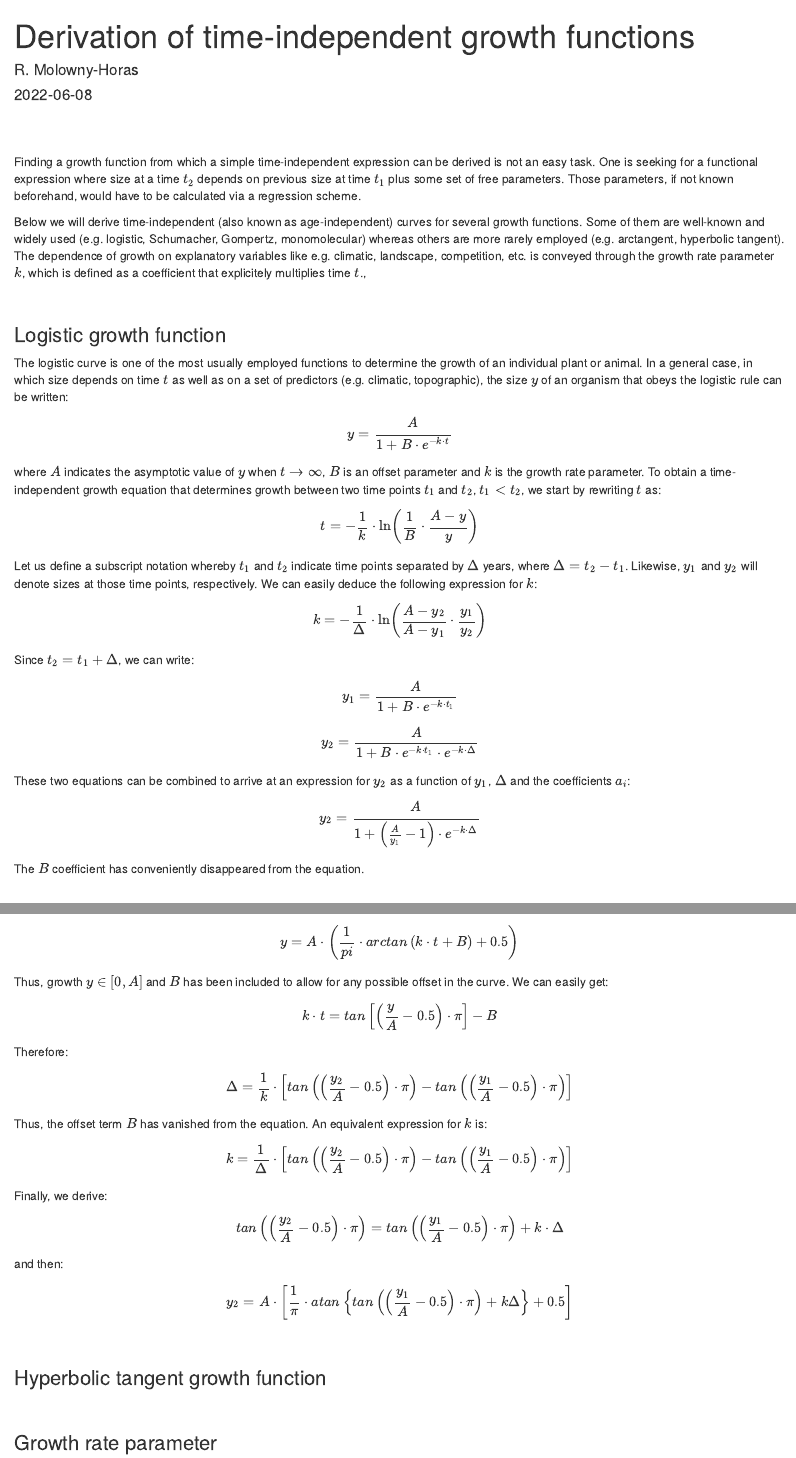
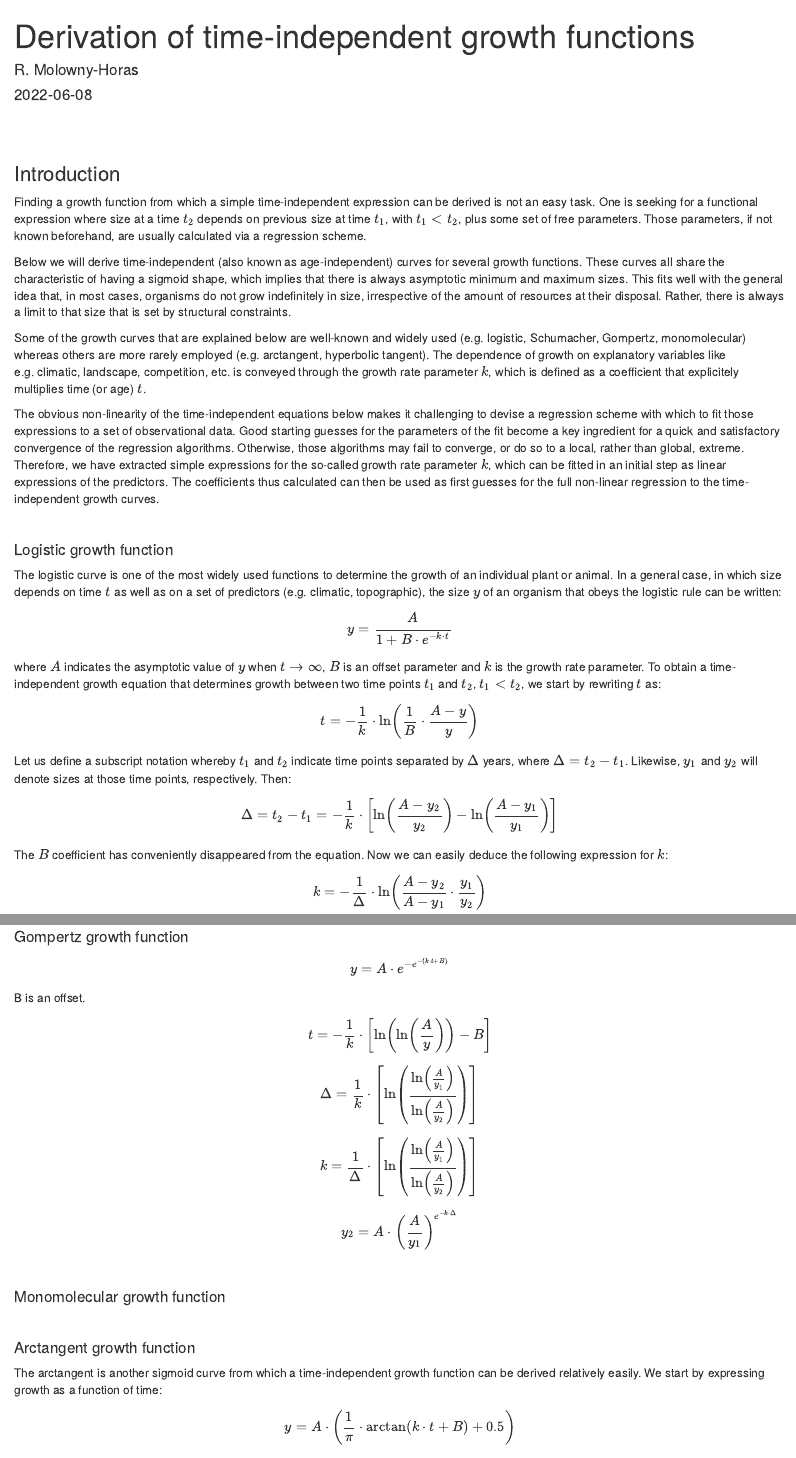
Before and after one commit to emf-creaf/Rtigre, an R Markdown document (Derivation of time-independent growth equations.Rmd): the page in a window 1100 px wide, from its top, and a second part further down, joined at a grey line. Rendered offline with R 4.5, knitr and Pandoc, with nearby package versions.

Commit message:
Added Gompertz expression to Rmarkdown

```diff
--- a/Derivation of time-independent growth equations.Rmd
+++ b/Derivation of time-independent growth equations.Rmd
@@ -17,15 +17,21 @@ vignette: >
 <br>
 <br>
 
-Finding a growth function from which a simple time-independent expression can be derived is not an easy task. One is seeking for a functional expression where size at a time $t_{2}$ depends on previous size at time $t_{1}$ plus some set of free parameters. Those parameters, if not known beforehand, would have to be calculated via a regression scheme.
+### Introduction
 
-Below we will derive time-independent (also known as age-independent) curves for several growth functions. Some of them are well-known and widely used (e.g. logistic, Schumacher, Gompertz, monomolecular) whereas others are more rarely employed (e.g. arctangent, hyperbolic tangent). The dependence of growth on explanatory variables like e.g. climatic, landscape, competition, etc. is conveyed through the growth rate parameter $k$, which is defined as a coefficient that explicitely multiplies time $t$.,
+Finding a growth function from which a simple time-independent expression can be derived is not an easy task. One is seeking for a functional expression where size at a time $t_{2}$ depends on previous size at time $t_{1}$, with $t_{1}<t_{2}$, plus some set of free parameters. Those parameters, if not known beforehand, are usually calculated via a regression scheme.
+
+Below we will derive time-independent (also known as age-independent) curves for several growth functions. These curves all share the characteristic of having a sigmoid shape, which implies that there is always asymptotic minimum and maximum sizes. This fits well with the general idea that, in most cases, organisms do not grow indefinitely in size, irrespective of the amount of resources at their disposal. Rather, there is always a limit to that size that is set by structural constraints.
+
+Some of the growth curves that are explained below are well-known and widely used (e.g. logistic, Schumacher, Gompertz, monomolecular) whereas others are more rarely employed (e.g. arctangent, hyperbolic tangent). The dependence of growth on explanatory variables like e.g. climatic, landscape, competition, etc. is conveyed through the growth rate parameter $k$, which is defined as a coefficient that explicitely multiplies time (or age) $t$.
+
+The obvious non-linearity of the time-independent equations below makes it challenging to devise a regression scheme with which to fit those expressions to a set of observational data. Good starting guesses for the parameters of the fit become a key ingredient for a quick and satisfactory convergence of the regression algorithms. Otherwise, those algorithms may fail to converge, or do so to a local, rather than global, extreme. Therefore, we have extracted simple expressions for the so-called growth rate parameter $k$, which can be fitted in an initial step as linear expressions of the predictors. The coefficients thus calculated can then be used as first guesses for the full non-linear regression to the time-independent growth curves.
 
 <br>
 
-### Logistic growth function
+#### Logistic growth function
 
-The logistic curve is one of the most usually employed functions to determine the growth of an individual plant or animal. In a general case, in which size depends on time $t$ as well as on a set of predictors (e.g. climatic, topographic), the size $y$ of an organism that obeys the logistic rule can be written:
+The logistic curve is one of the most widely used functions to determine the growth of an individual plant or animal. In a general case, in which size depends on time $t$ as well as on a set of predictors (e.g. climatic, topographic), the size $y$ of an organism that obeys the logistic rule can be written:
 
 \begin{equation}
   y=\frac{A}{1+B\cdot e^{-k\cdot t}}
@@ -37,14 +43,19 @@ where $A$ indicates the asymptotic value of $y$ when $t\to \infty$, $B$ is an of
   t=-\frac{1}{k}\cdot \ln\left(\frac{1}{B}\cdot\frac{A-y}{y}\right)
 \end{equation}
 
-Let us define a subscript notation whereby $t_{1}$ and $t_{2}$ indicate time points separated by $\Delta$ years, where $\Delta=t_{2}-t_{1}$. Likewise, $y_{1}$ and $y_{2}$ will denote sizes at those time points, respectively. We can easily deduce the following expression for $k$:
+Let us define a subscript notation whereby $t_{1}$ and $t_{2}$ indicate time points separated by $\Delta$ years, where $\Delta=t_{2}-t_{1}$. Likewise, $y_{1}$ and $y_{2}$ will denote sizes at those time points, respectively. Then:
+
+\begin{equation}
+\Delta =t_{2}-t_{1}=-\frac{1}{k}\cdot\left[\ln\left(\frac{A-y_{2}}{y_{2}}\right)-\ln\left(\frac{A-y_{1}}{y_{1}}\right)\right]
+\end{equation}
+
+The $B$ coefficient has conveniently disappeared from the equation. Now we can easily deduce the following expression for $k$:
 
 \begin{equation}
   k=-\frac{1}{\Delta}\cdot\ln \left(\frac{A-y_{2}}{A-y_{1}}\cdot\frac{y_{1}}{y_{2}}\right)
 \end{equation}
 
 Since $t_{2}=t_{1}+\Delta$, we can write:
-
 
 \begin{equation}
   y_{1}=\frac{A}{1+B\cdot e^{-k\cdot t_{1}}}
@@ -60,7 +71,7 @@ These two equations can be combined to arrive at an expression for $y_{2}$ as a
   y_{2}=\frac{A}{1+\left(\frac{A}{y_{1}}-1\right)\cdot e^{-k\cdot\Delta}}
 \end{equation}
 
-The $B$ coefficient has conveniently disappeared from the equation.
+
 
 <br>
 
@@ -101,23 +112,47 @@ This is exactly Equation [9] in Tomé et al. (2006), Canadian Journal of Forest
 <br>
 
 
-### Gompertz growth function
+#### Gompertz growth function
+
+\begin{equation}
+  y=A\cdot e^{-e^{-\left(k\cdot t+B\right)}}
+\end {equation}
+
+B is an offset.
+
+\begin{equation}
+  t=-\frac{1}{k}\cdot\left[\ln\left(\ln\left(\frac{A}{y}\right)\right)-B\right]
+\end{equation}
+
+
+\begin{equation}
+  \Delta=\frac{1}{k}\cdot\left[\ln\left(\frac{\ln\left(\frac{A}{y_{1}}\right)}{\ln\left(\frac{A}{y_{2}}\right)}\right)\right]
+\end{equation}
+
+
+\begin{equation}
+  k=\frac{1}{\Delta}\cdot\left[\ln\left(\frac{\ln\left(\frac{A}{y_{1}}\right)}{\ln\left(\frac{A}{y_{2}}\right)}\right)\right]
+\end{equation}
+
+\begin{equation}
+  y_{2}=A\cdot\left(\frac{A}{y_{1}}\right)^{e^{-k\cdot\Delta}}
+\end{equation}
+
 
 <br>
 
-### Monomolecular growth function
+#### Monomolecular growth function
 
 <br>
 
-### Arctangent growth function
+#### Arctangent growth function
 
 The arctangent is another sigmoid curve from which a time-independent growth function can be derived relatively easily. We start by expressing growth as a function of time:
 
 \begin{equation}
-  y=A\cdot \left(\frac{1}{pi}\cdot arctan\left(k\cdot t+B\right)+0.5\right)
+  y=A\cdot \left(\frac{1}{\pi}\cdot \arctan\left(k\cdot t+B\right)+0.5\right)
 \end {equation}
 
 Thus, growth $y\in \left[0,A\right]$ and $B$ has been included to allow for any possible offset in the curve. We can easily get:
 
 \begin{equation}
-  k\cdot t=tan\left[\left(\frac{y}{A}-0.5\right)\cdot\pi\right]-B
```
Also changed, not shown: Derivation-of-time-independent-growth-equations.html, Derivation of time-independent growth equations.Rmd (17 more changed lines).
